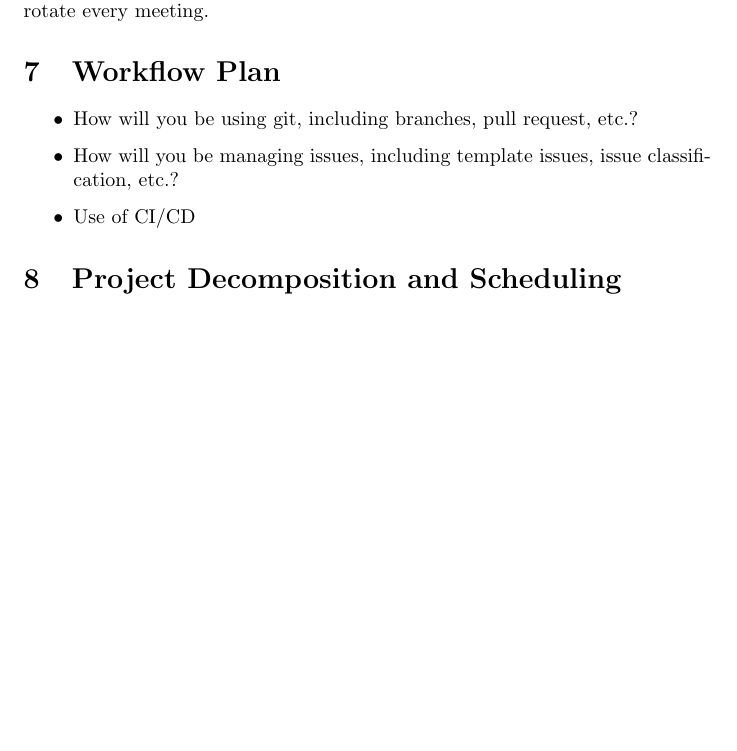
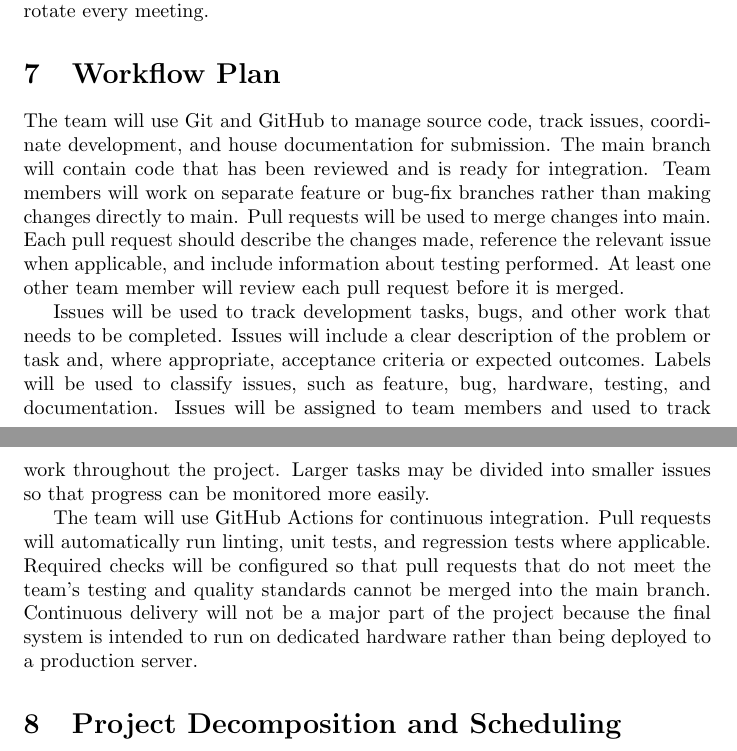
Before and after one commit to Kelsey379/CADENCE, a LaTeX document (docs/DevelopmentPlan/DevelopmentPlan.tex): part of page 3 of 11 before the commit and two parts of pages 3 and 4 of 12 after it, the two joined at a grey line, cut so that both start at the same text, the shorter picture padded with empty space. Compiled offline with pdfLaTeX; a LaTeX package or settings file that is missing is left out.

Commit message:
dev plan - workflow plan

```diff
--- a/docs/DevelopmentPlan/DevelopmentPlan.tex
+++ b/docs/DevelopmentPlan/DevelopmentPlan.tex
@@ -106,12 +106,19 @@ All team members will contribute to development, testing, research, and document
 
 \section{Workflow Plan}
 
-\begin{itemize}
-	\item How will you be using git, including branches, pull request, etc.?
-	\item How will you be managing issues, including template issues, issue
-	classification, etc.?
-  \item Use of CI/CD
-\end{itemize}
+% \begin{itemize}
+%	\item How will you be using git, including branches, pull request, etc.?
+%	\item How will you be managing issues, including template issues, issue
+%	classification, etc.?
+%  \item Use of CI/CD
+%\end{itemize}
+
+The team will use Git and GitHub to manage source code, track issues, coordinate development, and house documentation for submission. The main branch will contain code that has been reviewed and is ready for integration. Team members will work on separate feature or bug-fix branches rather than making changes directly to main. Pull requests will be used to merge changes into main. Each pull request should describe the changes made, reference the relevant issue when applicable, and include information about testing performed. At least one other team member will review each pull request before it is merged.
+
+Issues will be used to track development tasks, bugs, and other work that needs to be completed. Issues will include a clear description of the problem or task and, where appropriate, acceptance criteria or expected outcomes. Labels will be used to classify issues, such as feature, bug, hardware, testing, and documentation. Issues will be assigned to team members and used to track work throughout the project. Larger tasks may be divided into smaller issues so that progress can be monitored more easily.
+
+The team will use GitHub Actions for continuous integration. Pull requests will automatically run linting, unit tests, and regression tests where applicable. Required checks will be configured so that pull requests that do not meet the team's testing and quality standards cannot be merged into the main branch. Continuous delivery will not be a major part of the project because the final system is intended to run on dedicated hardware rather than being deployed to a production server.
+
 
 \section{Project Decomposition and Scheduling}
 
```
